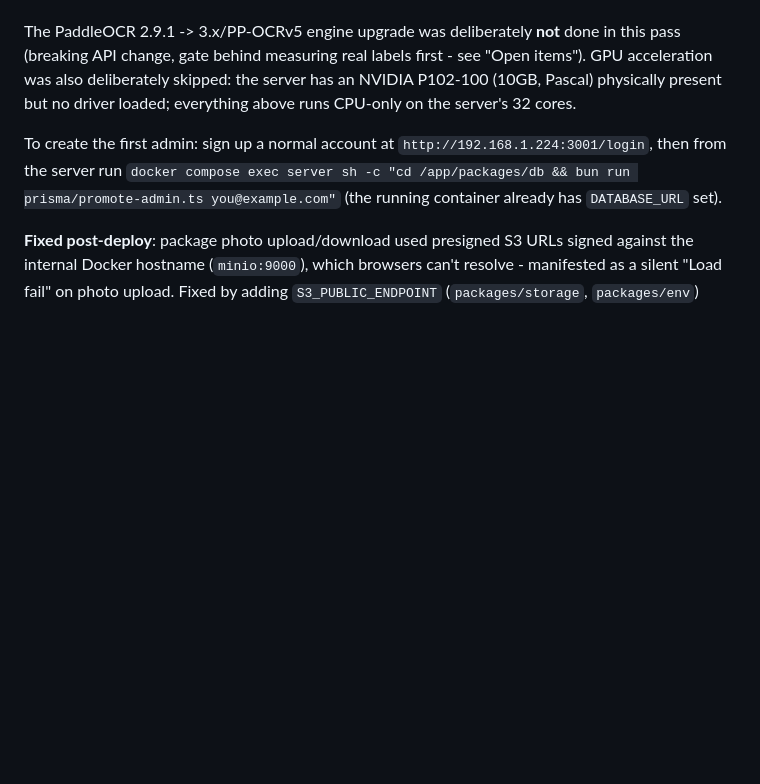
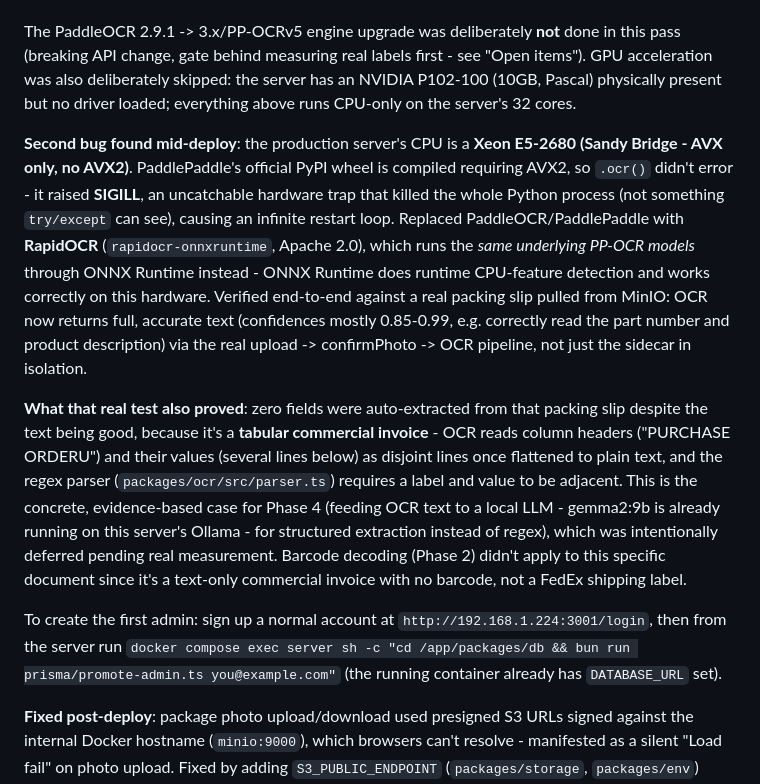
Before and after one commit to ChristianJavierS/receivingX, a Markdown page: docs/PLAN.md, the part around the change. Rendered like a GitHub page; blank space fills up the shorter version.

Commit message:
docs: record RapidOCR swap and real-photo verification results

```diff
--- a/docs/PLAN.md
+++ b/docs/PLAN.md
@@ -156,6 +156,32 @@ first - see "Open items"). GPU acceleration was also deliberately skipped:
 the server has an NVIDIA P102-100 (10GB, Pascal) physically present but no
 driver loaded; everything above runs CPU-only on the server's 32 cores.
 
+**Second bug found mid-deploy**: the production server's CPU is a **Xeon
+E5-2680 (Sandy Bridge - AVX only, no AVX2)**. PaddlePaddle's official PyPI
+wheel is compiled requiring AVX2, so `.ocr()` didn't error - it raised
+**SIGILL**, an uncatchable hardware trap that killed the whole Python process
+(not something `try/except` can see), causing an infinite restart loop.
+Replaced PaddleOCR/PaddlePaddle with **RapidOCR** (`rapidocr-onnxruntime`,
+Apache 2.0), which runs the *same underlying PP-OCR models* through ONNX
+Runtime instead - ONNX Runtime does runtime CPU-feature detection and works
+correctly on this hardware. Verified end-to-end against a real packing slip
+pulled from MinIO: OCR now returns full, accurate text (confidences mostly
+0.85-0.99, e.g. correctly read the part number and product description) via
+the real upload -> confirmPhoto -> OCR pipeline, not just the sidecar in
+isolation.
+
+**What that real test also proved**: zero fields were auto-extracted from
+that packing slip despite the text being good, because it's a **tabular
+commercial invoice** - OCR reads column headers ("PURCHASE ORDERU") and
+their values (several lines below) as disjoint lines once flattened to
+plain text, and the regex parser (`packages/ocr/src/parser.ts`) requires a
+label and value to be adjacent. This is the concrete, evidence-based case
+for Phase 4 (feeding OCR text to a local LLM - gemma2:9b is already running
+on this server's Ollama - for structured extraction instead of regex),
+which was intentionally deferred pending real measurement. Barcode decoding
+(Phase 2) didn't apply to this specific document since it's a text-only
+commercial invoice with no barcode, not a FedEx shipping label.
+
 To create the first admin: sign up a normal account at
 `http://192.168.1.224:3001/login`, then from the server run
 `docker compose exec server sh -c "cd /app/packages/db && bun run prisma/promote-admin.ts you@example.com"`
```
